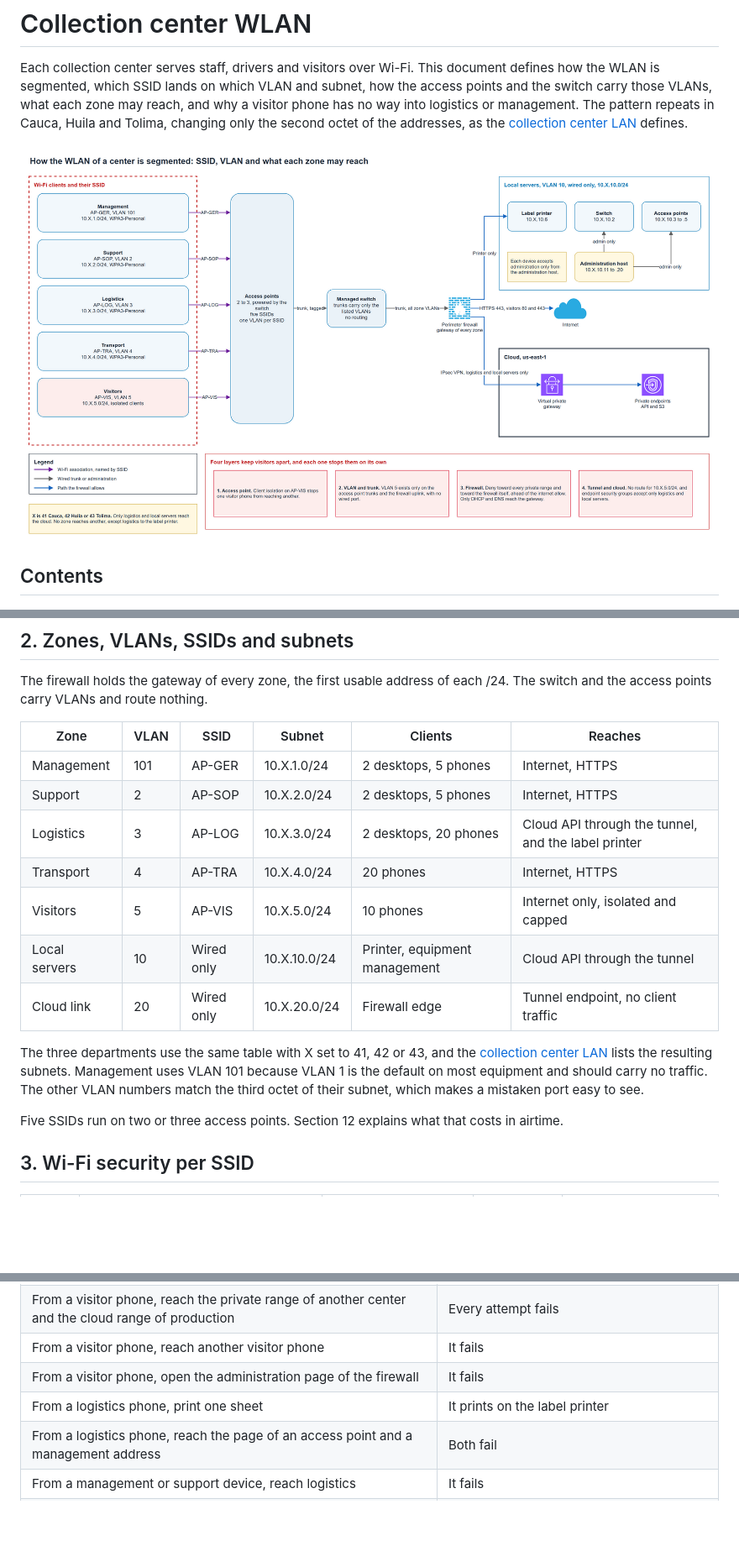
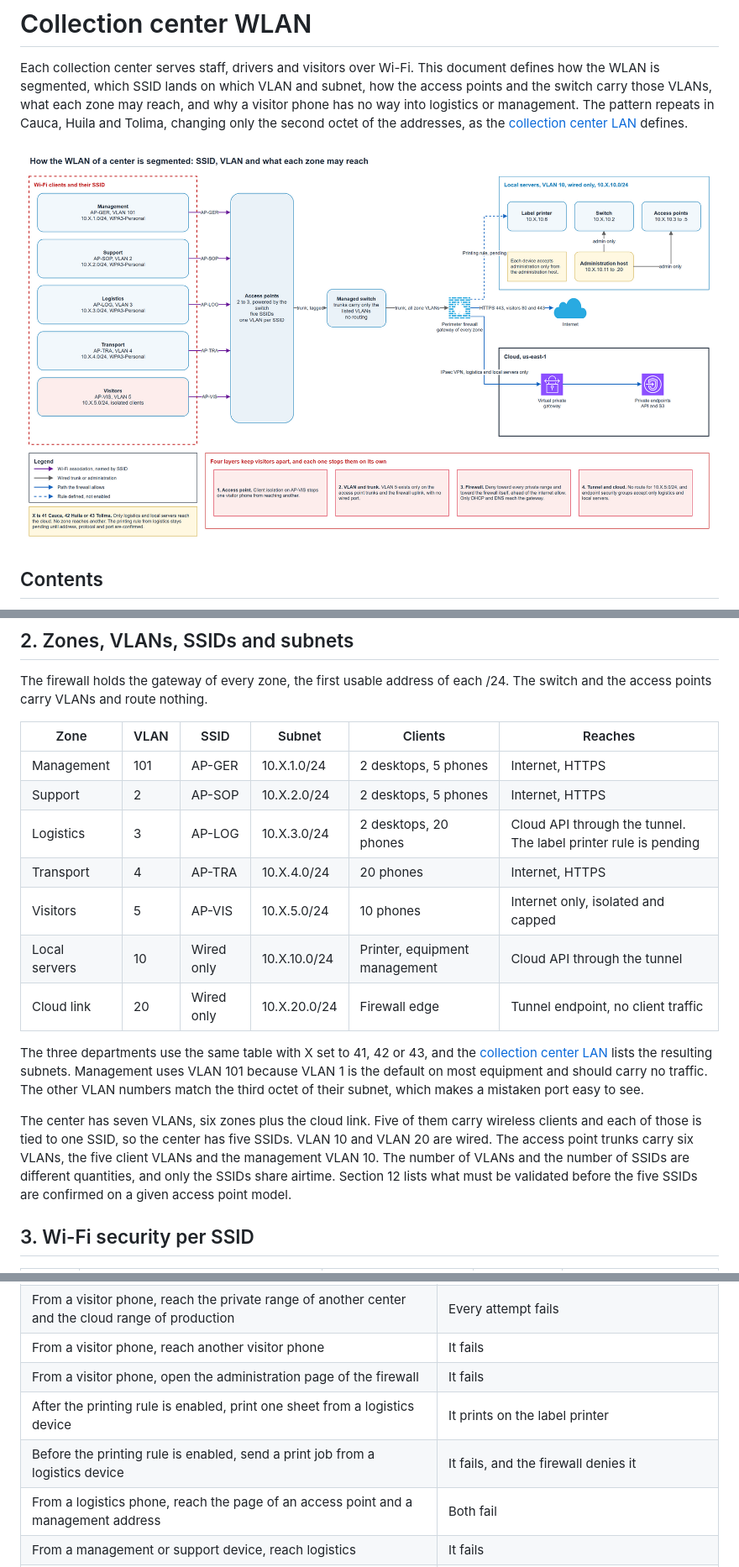
Before and after one commit to aromapacifico-devops/aromapacifico-devops-docs, a Markdown page: docs/network/center-wlan.md, 3 parts joined by grey strips. Shown at 84% size. Rendered like a GitHub page; pictures changed too: docs/architecture/diagrams/09-center-wlan.drawio.png; blank space fills up the shorter version.

Commit message:
docs(network): keep the printing rule pending and separate VLANs from SSIDs

```diff
--- a/docs/network/center-wlan.md
+++ b/docs/network/center-wlan.md
@@ -56,7 +56,7 @@ The firewall holds the gateway of every zone, the first usable address of each /
 |---|---|---|---|---|---|
 | Management | 101 | AP-GER | 10.X.1.0/24 | 2 desktops, 5 phones | Internet, HTTPS |
 | Support | 2 | AP-SOP | 10.X.2.0/24 | 2 desktops, 5 phones | Internet, HTTPS |
-| Logistics | 3 | AP-LOG | 10.X.3.0/24 | 2 desktops, 20 phones | Cloud API through the tunnel, and the label printer |
+| Logistics | 3 | AP-LOG | 10.X.3.0/24 | 2 desktops, 20 phones | Cloud API through the tunnel. The label printer rule is pending |
 | Transport | 4 | AP-TRA | 10.X.4.0/24 | 20 phones | Internet, HTTPS |
 | Visitors | 5 | AP-VIS | 10.X.5.0/24 | 10 phones | Internet only, isolated and capped |
 | Local servers | 10 | Wired only | 10.X.10.0/24 | Printer, equipment management | Cloud API through the tunnel |
@@ -64,7 +64,7 @@ The firewall holds the gateway of every zone, the first usable address of each /
 
 The three departments use the same table with X set to 41, 42 or 43, and the [collection center LAN](collection-center-lan.md) lists the resulting subnets. Management uses VLAN 101 because VLAN 1 is the default on most equipment and should carry no traffic. The other VLAN numbers match the third octet of their subnet, which makes a mistaken port easy to see.
 
-Five SSIDs run on two or three access points. Section 12 explains what that costs in airtime.
+The center has seven VLANs, six zones plus the cloud link. Five of them carry wireless clients and each of those is tied to one SSID, so the center has five SSIDs. VLAN 10 and VLAN 20 are wired. The access point trunks carry six VLANs, the five client VLANs and the management VLAN 10. The number of VLANs and the number of SSIDs are different quantities, and only the SSIDs share airtime. Section 12 lists what must be validated before the five SSIDs are confirmed on a given access point model.
 
 ## 3. Wi-Fi security per SSID
 
@@ -200,7 +200,8 @@ These checks extend the step of the installation procedure that checks each SSID
 | From a visitor phone, reach the private range of another center and the cloud range of production | Every attempt fails |
 | From a visitor phone, reach another visitor phone | It fails |
 | From a visitor phone, open the administration page of the firewall | It fails |
-| From a logistics phone, print one sheet | It prints on the label printer |
+| After the printing rule is enabled, print one sheet from a logistics device | It prints on the label printer |
+| Before the printing rule is enabled, send a print job from a logistics device | It fails, and the firewall denies it |
 | From a logistics phone, reach the page of an access point and a management address | Both fail |
 | From a management or support device, reach logistics | It fails |
 | From a device outside the administration host, open the administration of the switch | It fails |
```
Also changed, not shown: other parts of docs/network/center-wlan.md (+20 -10 lines), docs/network/collection-center-lan.md (+2 -2 lines), docs/architecture/diagrams/03-connectivity-and-centers.drawio.png, 2 other files.
